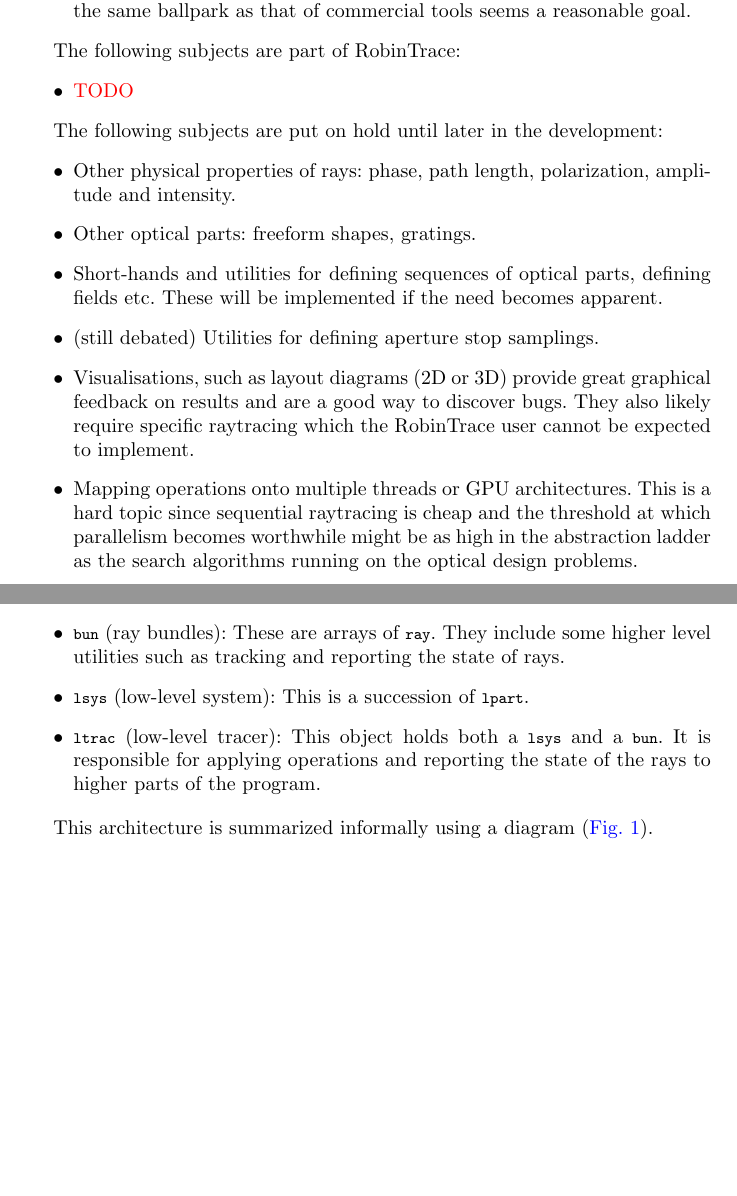
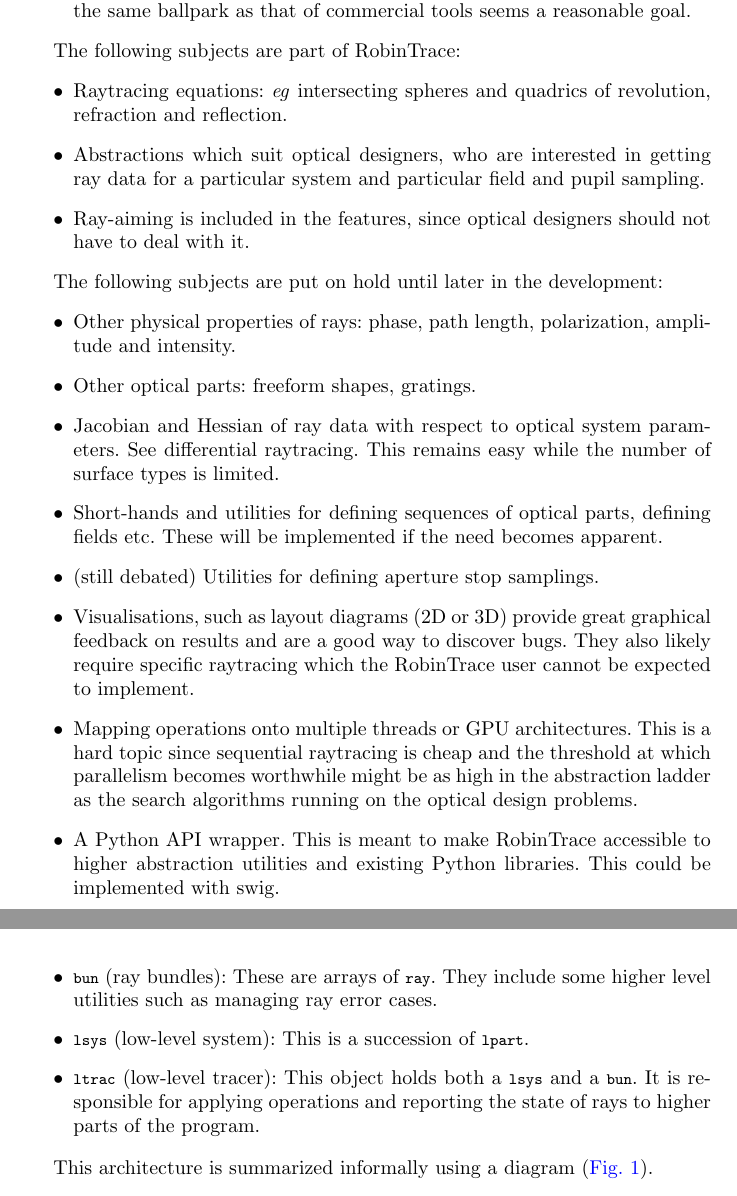
Before and after one commit to thomashoullier/robintrace-arch, a LaTeX paper (main.tex, which reads sections/architecture.tex, sections/scope.tex): two parts of pages 2 and 3 of 7 before the commit and two parts of pages 2 and 4 of 7 after it, joined at a grey line, cut so that both start at the same text, the shorter picture padded with empty space. Compiled offline with pdfLaTeX.

Commit message:
updated the scope of robintrace with our current vision

```diff
--- a/sections/architecture.tex
+++ b/sections/architecture.tex
@@ -27 +20,0 @@ surface coordinate system and propagate them in straight lines to another
-plane. The output rays are expressed in a new local surface plane.
@@ -28,12 +27,11 @@ plane. The output rays are expressed in a new local surface plane.
 \end{itemize}
 \item \lstinline{bun} (ray bundles): These are arrays of \lstinline{ray}. They
-include some higher level utilities such as tracking and reporting the state of
-rays.
+include some higher level utilities such as managing ray error cases.
 \item \lstinline{lsys} (low-level system): This is a succession of
 \lstinline{lpart}.
 \item \lstinline{ltrac} (low-level tracer): This object holds both a
 \lstinline{lsys} and a \lstinline{bun}. It is responsible for applying
-operations and reporting the state of the rays to higher parts of the program.
+operations and reporting the state of rays to higher parts of the program.
 \end{itemize}
 
 This architecture is summarized informally using a diagram
--- a/sections/scope.tex
+++ b/sections/scope.tex
@@ -17,7 +17,13 @@ a reasonable goal.
 
 The following subjects are part of RobinTrace:
 \begin{itemize}
-\item \textcolor{red}{TODO}
+\item Raytracing equations: \emph{eg} intersecting spheres and quadrics of
+revolution, refraction and reflection.
+\item Abstractions which suit optical designers, who are interested in
+getting ray data for a particular system and particular field and pupil
+sampling.
+\item Ray-aiming is included in the features, since optical designers
+should not have to deal with it.
 \end{itemize}
 
 The following subjects are put on hold until later in the development:
@@ -25,6 +31,9 @@ The following subjects are put on hold until later in the development:
 \item Other physical properties of rays: phase, path length, polarization,
 amplitude and intensity.
 \item Other optical parts: freeform shapes, gratings.
+\item Jacobian and Hessian of ray data with respect to optical system
+parameters. See differential raytracing. This remains easy while the
+number of surface types is limited.
 \item Short-hands and utilities for defining sequences of optical parts,
 defining fields etc. These will be implemented if the need becomes apparent.
 \item (still debated) Utilities for defining aperture stop samplings.
@@ -36,6 +45,9 @@ expected to implement.
 is a hard topic since sequential raytracing is cheap and the threshold
 at which parallelism becomes worthwhile might be as high in the abstraction
 ladder as the search algorithms running on the optical design problems.
+\item A Python API wrapper. This is meant to make RobinTrace accessible
+to higher abstraction utilities and existing Python libraries. This could be
+implemented with swig.
 \end{itemize}
 
 The following optical design related items are left out:
```
Also changed, not shown: sections/ray-aiming.tex (+4 -4 lines), images/arch/overview/overview.svg, sections/architecture.tex (16 more changed lines), 1 other file.
